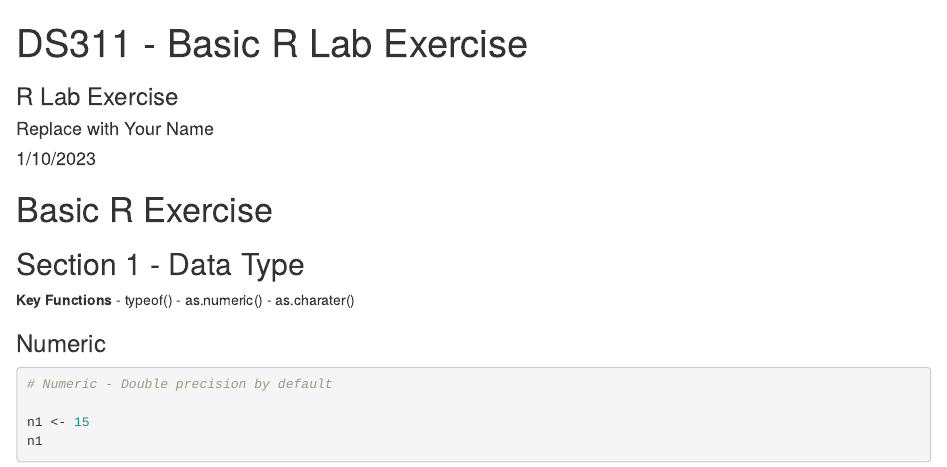
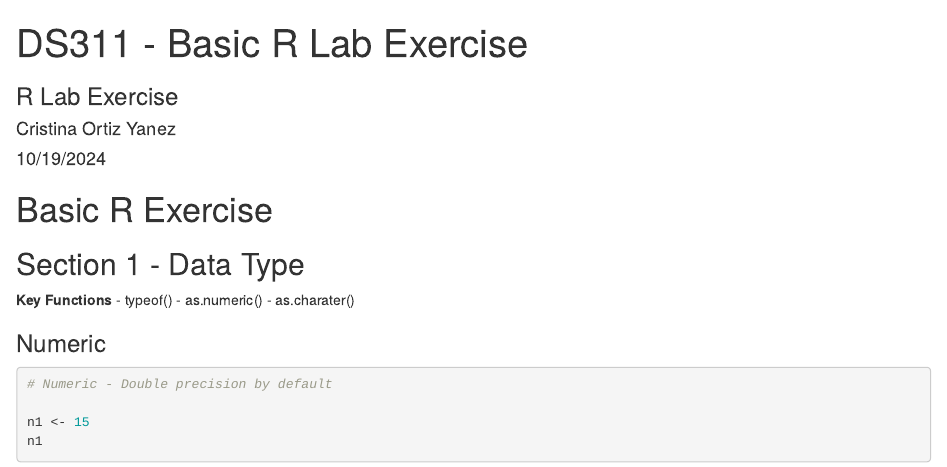
Before and after one commit to User990/R_Assignments, an R Markdown document (R_Lab_Exercise_1.Rmd): the page in a window 1100 px wide, from its top. Rendered offline with R 4.5, knitr and Pandoc, with nearby package versions.

Commit message:
Add files via upload
this is the code for my R assignment 1

```diff
--- a/R_Lab_Exercise_1.Rmd
+++ b/R_Lab_Exercise_1.Rmd
@@ -1,7 +1,7 @@
 ---
 title: "DS311 - Basic R Lab Exercise"
-author: "Replace with Your Name"
-date: "1/10/2023"
+author: "Cristina Ortiz Yanez"
+date: "10/19/2024"
 output:
   html_document: default
   pdf_document: default
```
